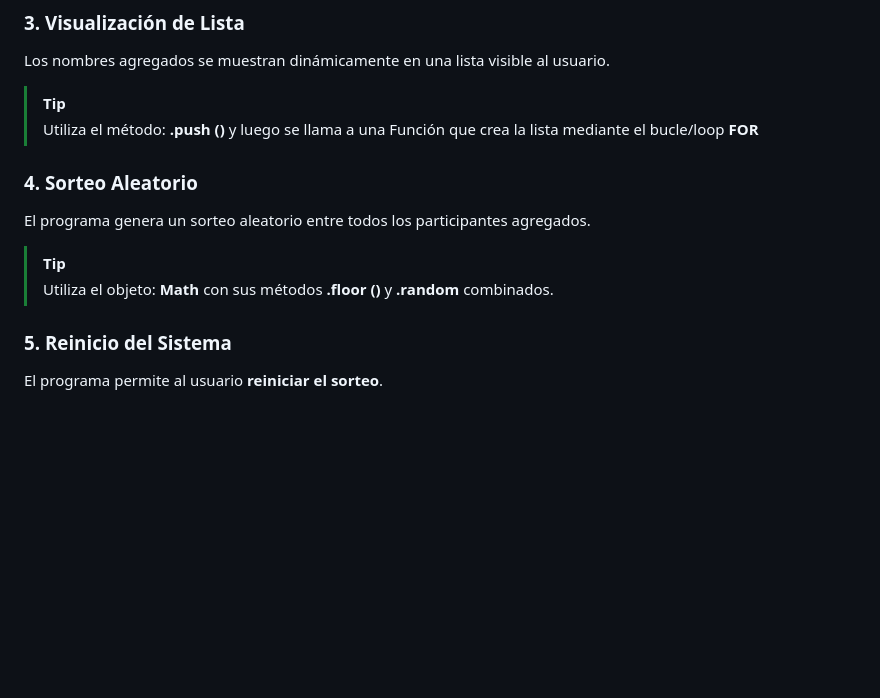
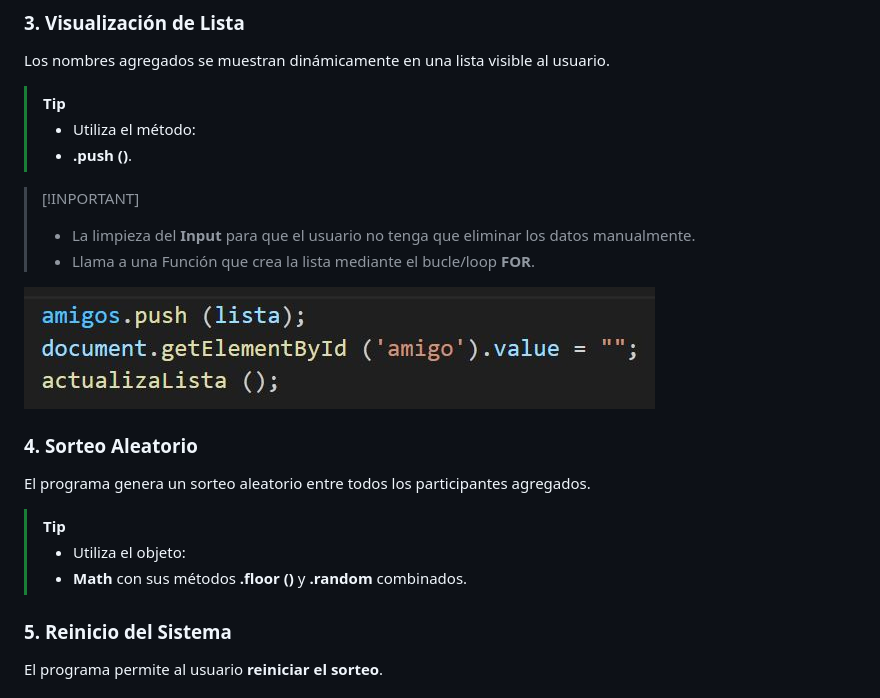
Before and after one commit to Lm729/Challenge-Amigo-Segreto-Alura, a Markdown page: README.md, the part around one of its changes. GitHub-like rendering; blank space fills up the shorter version.

```diff
--- a/README.md
+++ b/README.md
@@ -49,14 +49,20 @@ El sistema incluye múltiples validaciones para asegurar la calidad de los datos
 ### 3. Visualización de Lista
 Los nombres agregados se muestran dinámicamente en una lista visible al usuario.
 > [!TIP]
-> Utiliza el método:
-> **.push ()** y luego se llama a una Función que crea la lista mediante el bucle/loop **FOR**
+>- Utiliza el método:
+>- **.push ()**.
+
+> [!INPORTANT]
+>- La limpieza del **Input** para que el usuario no tenga que eliminar los datos manualmente.
+>- Llama a una Función que crea la lista mediante el bucle/loop **FOR**.
+
+![imagen que muestra parte del Código](https://github.com/Lm729/Challenge-Amigo-Segreto-Alura/blob/5962909e344889c10a368adc9926c5142b252e77/Explicaci%C3%B3n/Agrega%20a%20la%20lista.JPG)
 
 ### 4. Sorteo Aleatorio
 El programa genera un sorteo aleatorio entre todos los participantes agregados.
 > [!TIP]
-> Utiliza el objeto:
-> **Math** con sus métodos **.floor ()** y **.random** combinados.
+>- Utiliza el objeto:
+>- **Math** con sus métodos **.floor ()** y **.random** combinados.
 
 ### 5. Reinicio del Sistema
 El programa permite al usuario **reiniciar el sorteo**.
```
Also changed, not shown: other parts of README.md (+1 -1 lines).
